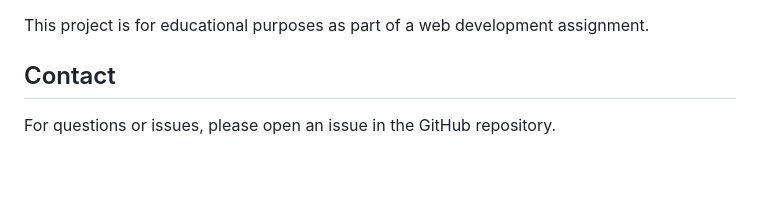
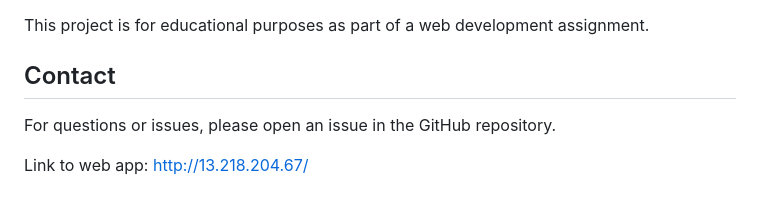
Before and after one commit to T-Sylivie/T-Sylivie-Playing-Around-with-APIs, a Markdown page: README.md, the part around the change. Rendered like a GitHub page; blank space fills up the shorter version.

Commit message:
Revise README for clarity and add web app link
Updated README.md to improve formatting and add a link to the web app.

```diff
--- a/README.md
+++ b/README.md
@@ -272,4 +272,7 @@ This project is for educational purposes as part of a web development assignment
 
 ## Contact
 
+
 For questions or issues, please open an issue in the GitHub repository.
+
+Link to web app: http://13.218.204.67/
```
